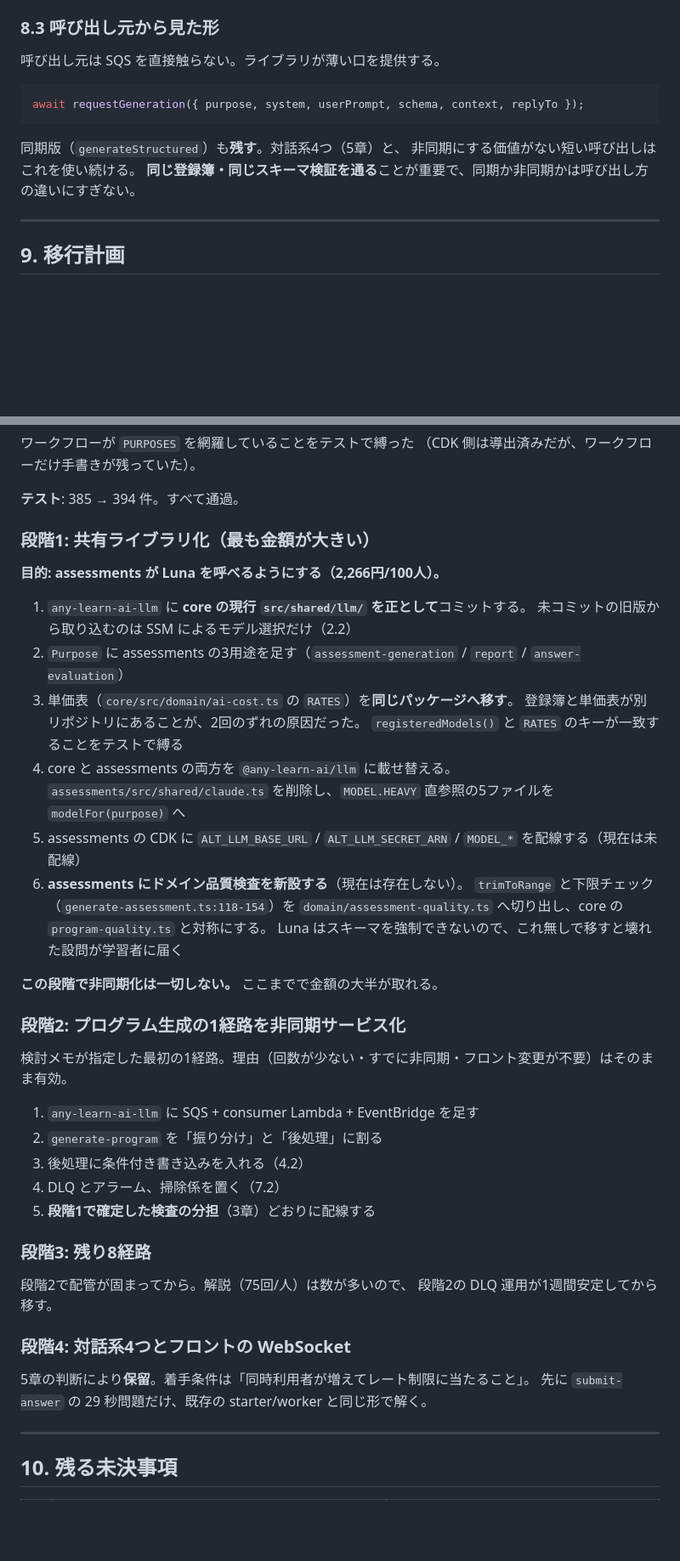
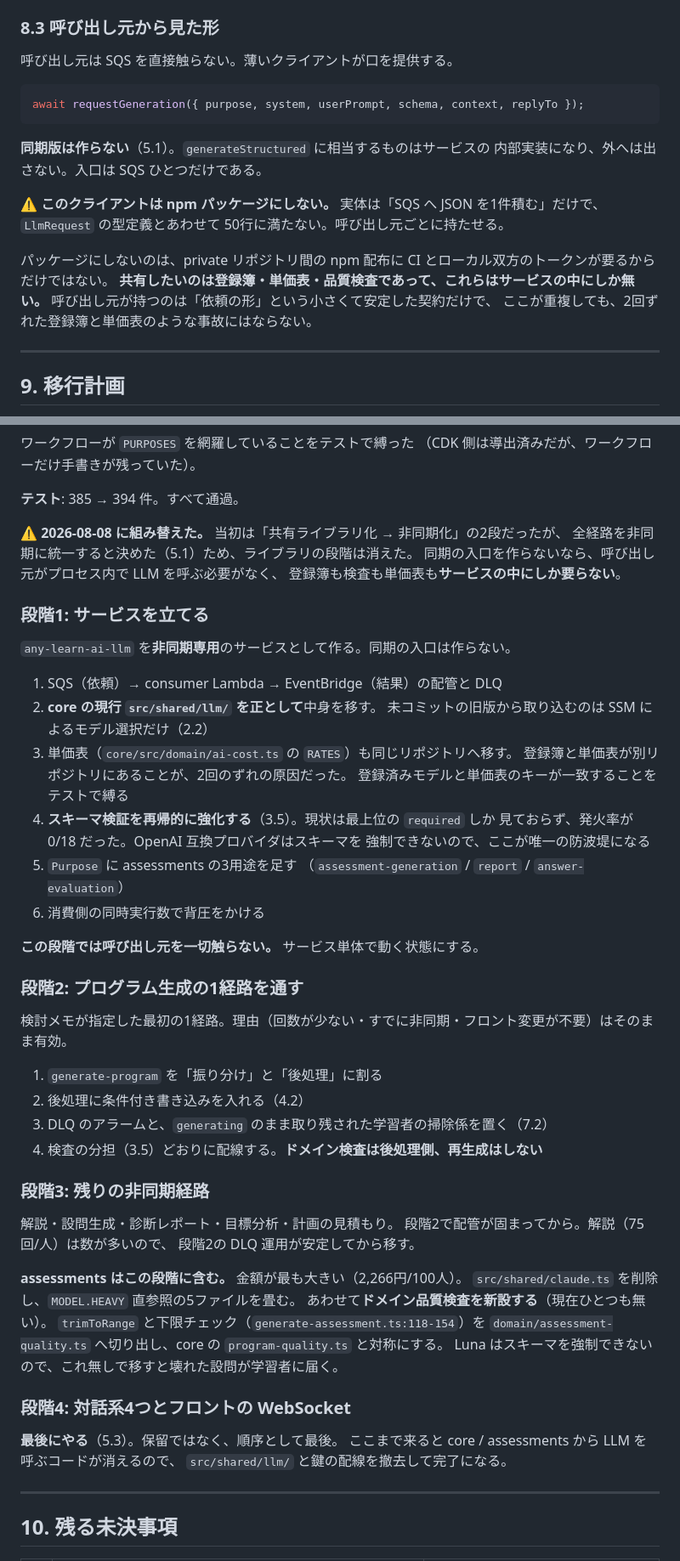
Before and after one commit to any-learn-ai/any-learn-ai-docs, a Markdown page: docs/LLM基盤の非同期サービス化_設計書.md, 2 parts joined by grey strips. Shown at 85% size. Rendered like a GitHub page; blank space fills up the shorter version.

````diff
--- a/docs/LLM基盤の非同期サービス化_設計書.md
+++ b/docs/LLM基盤の非同期サービス化_設計書.md
@@ -579,15 +598,24 @@ interface LlmResult {
 
 ### 8.3 呼び出し元から見た形
 
-呼び出し元は SQS を直接触らない。ライブラリが薄い口を提供する。
+呼び出し元は SQS を直接触らない。薄いクライアントが口を提供する。
 
 ```ts
 await requestGeneration({ purpose, system, userPrompt, schema, context, replyTo });
 ```
 
-同期版（`generateStructured`）も**残す**。対話系4つ（5章）と、
-非同期にする価値がない短い呼び出しはこれを使い続ける。
-**同じ登録簿・同じスキーマ検証を通る**ことが重要で、同期か非同期かは呼び出し方の違いにすぎない。
+**同期版は作らない**（5.1）。`generateStructured` に相当するものはサービスの
+内部実装になり、外へは出さない。入口は SQS ひとつだけである。
+
+⚠️ **このクライアントは npm パッケージにしない。**
+実体は「SQS へ JSON を1件積む」だけで、`LlmRequest` の型定義とあわせて
+50行に満たない。呼び出し元ごとに持たせる。
+
+パッケージにしないのは、private リポジトリ間の npm 配布に
+CI とローカル双方のトークンが要るからだけではない。
+**共有したいのは登録簿・単価表・品質検査であって、これらはサービスの中にしか無い。**
+呼び出し元が持つのは「依頼の形」という小さくて安定した契約だけで、
+ここが重複しても、2回ずれた登録簿と単価表のような事故にはならない。
 
 ---
 
@@ -681,45 +709,57 @@ await requestGeneration({ purpose, system, userPrompt, schema, context, replyTo
 
 **テスト**: 385 → 394 件。すべて通過。
 
-### 段階1: 共有ライブラリ化（最も金額が大きい）
+⚠️ **2026-08-08 に組み替えた。** 当初は「共有ライブラリ化 → 非同期化」の2段だったが、
+全経路を非同期に統一すると決めた（5.1）ため、ライブラリの段階は消えた。
+同期の入口を作らないなら、呼び出し元がプロセス内で LLM を呼ぶ必要がなく、
+登録簿も検査も単価表も**サービスの中にしか要らない**。
 
-**目的: assessments が Luna を呼べるようにする（2,266円/100人）。**
+### 段階1: サービスを立てる
 
-1. `any-learn-ai-llm` に **core の現行 `src/shared/llm/` を正として**コミットする。
+`any-learn-ai-llm` を**非同期専用**のサービスとして作る。同期の入口は作らない。
+
+1. SQS（依頼）→ consumer Lambda → EventBridge（結果）の配管と DLQ
+2. **core の現行 `src/shared/llm/` を正として**中身を移す。
    未コミットの旧版から取り込むのは SSM によるモデル選択だけ（2.2）
-2. `Purpose` に assessments の3用途を足す（`assessment-generation` / `report` / `answer-evaluation`）
-3. 単価表（`core/src/domain/ai-cost.ts` の `RATES`）を**同じパッケージへ移す**。
+3. 単価表（`core/src/domain/ai-cost.ts` の `RATES`）も同じリポジトリへ移す。
    登録簿と単価表が別リポジトリにあることが、2回のずれの原因だった。
-   `registeredModels()` と `RATES` のキーが一致することをテストで縛る
-4. core と assessments の両方を `@any-learn-ai/llm` に載せ替える。
-   `assessments/src/shared/claude.ts` を削除し、`MODEL.HEAVY` 直参照の5ファイルを `modelFor(purpose)` へ
-5. assessments の CDK に `ALT_LLM_BASE_URL` / `ALT_LLM_SECRET_ARN` / `MODEL_*` を配線する（現在は未配線）
-6. **assessments にドメイン品質検査を新設する**（現在は存在しない）。
-   `trimToRange` と下限チェック（`generate-assessment.ts:118-154`）を
-   `domain/assessment-quality.ts` へ切り出し、core の `program-quality.ts` と対称にする。
-   Luna はスキーマを強制できないので、これ無しで移すと壊れた設問が学習者に届く
+   登録済みモデルと単価表のキーが一致することをテストで縛る
+4. **スキーマ検証を再帰的に強化する**（3.5）。現状は最上位の `required` しか
+   見ておらず、発火率が 0/18 だった。OpenAI 互換プロバイダはスキーマを
+   強制できないので、ここが唯一の防波堤になる
+5. `Purpose` に assessments の3用途を足す
+   （`assessment-generation` / `report` / `answer-evaluation`）
+6. 消費側の同時実行数で背圧をかける
 
-**この段階で非同期化は一切しない。** ここまでで金額の大半が取れる。
+**この段階では呼び出し元を一切触らない。** サービス単体で動く状態にする。
 
-### 段階2: プログラム生成の1経路を非同期サービス化
+### 段階2: プログラム生成の1経路を通す
 
 検討メモが指定した最初の1経路。理由（回数が少ない・すでに非同期・フロント変更が不要）はそのまま有効。
 
-1. `any-learn-ai-llm` に SQS + consumer Lambda + EventBridge を足す
-2. `generate-program` を「振り分け」と「後処理」に割る
-3. 後処理に条件付き書き込みを入れる（4.2）
-4. DLQ とアラーム、掃除係を置く（7.2）
-5. **段階1で確定した検査の分担**（3章）どおりに配線する
+1. `generate-program` を「振り分け」と「後処理」に割る
+2. 後処理に条件付き書き込みを入れる（4.2）
+3. DLQ のアラームと、`generating` のまま取り残された学習者の掃除係を置く（7.2）
+4. 検査の分担（3.5）どおりに配線する。**ドメイン検査は後処理側、再生成はしない**
 
-### 段階3: 残り8経路
+### 段階3: 残りの非同期経路
 
+解説・設問生成・診断レポート・目標分析・計画の見積もり。
 段階2で配管が固まってから。解説（75回/人）は数が多いので、
-段階2の DLQ 運用が1週間安定してから移す。
+段階2の DLQ 運用が安定してから移す。
+
+**assessments はこの段階に含む。** 金額が最も大きい（2,266円/100人）。
+`src/shared/claude.ts` を削除し、`MODEL.HEAVY` 直参照の5ファイルを畳む。
+あわせて**ドメイン品質検査を新設する**（現在ひとつも無い）。
+`trimToRange` と下限チェック（`generate-assessment.ts:118-154`）を
+`domain/assessment-quality.ts` へ切り出し、core の `program-quality.ts` と対称にする。
+Luna はスキーマを強制できないので、これ無しで移すと壊れた設問が学習者に届く。
 
 ### 段階4: 対話系4つとフロントの WebSocket
 
-5章の判断により**保留**。着手条件は「同時利用者が増えてレート制限に当たること」。
-先に `submit-answer` の 29 秒問題だけ、既存の starter/worker と同じ形で解く。
+**最後にやる**（5.3）。保留ではなく、順序として最後。
+ここまで来ると core / assessments から LLM を呼ぶコードが消えるので、
+`src/shared/llm/` と鍵の配線を撤去して完了になる。
 
 ---
 
````
Also changed, not shown: other parts of docs/LLM基盤の非同期サービス化_設計書.md (+35 -16 lines).
